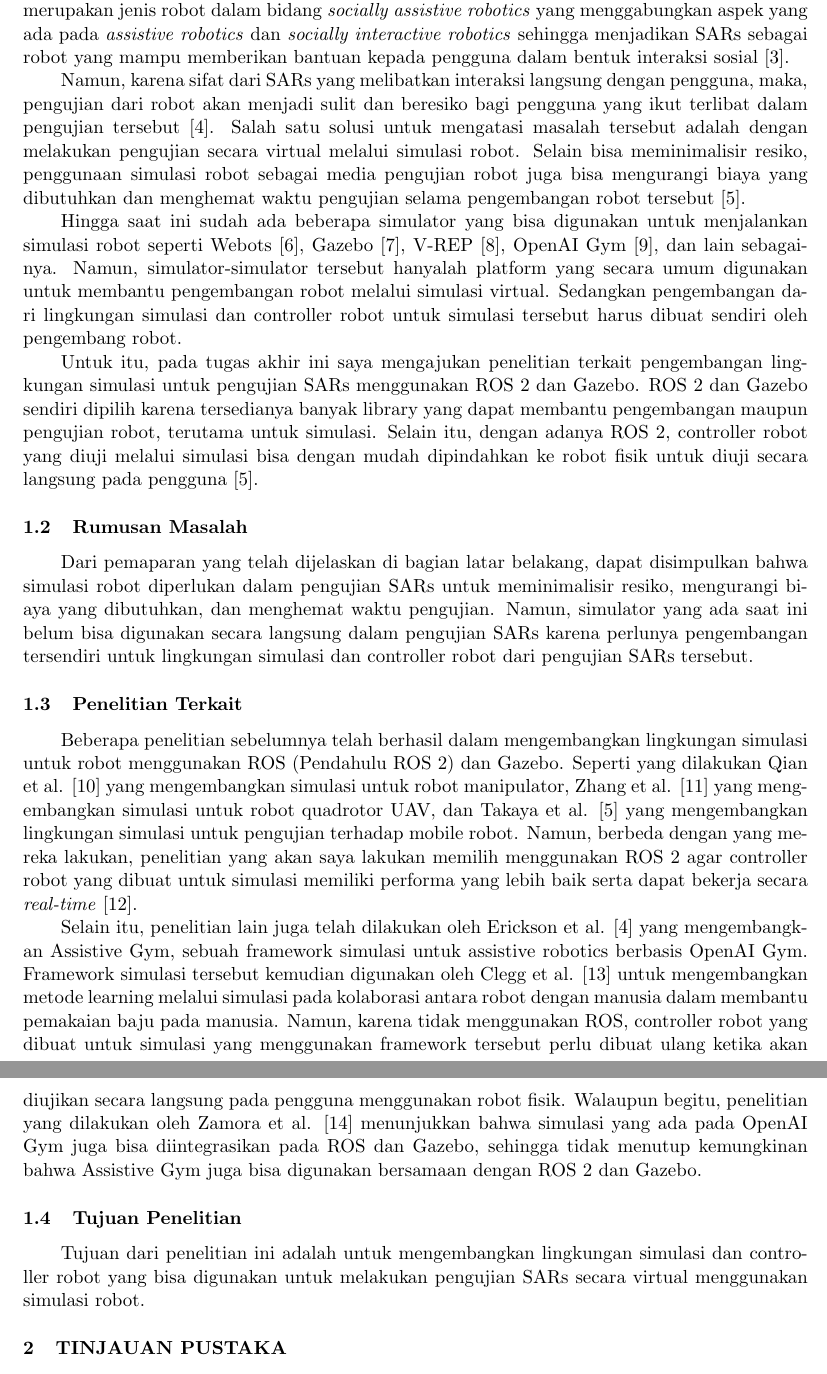
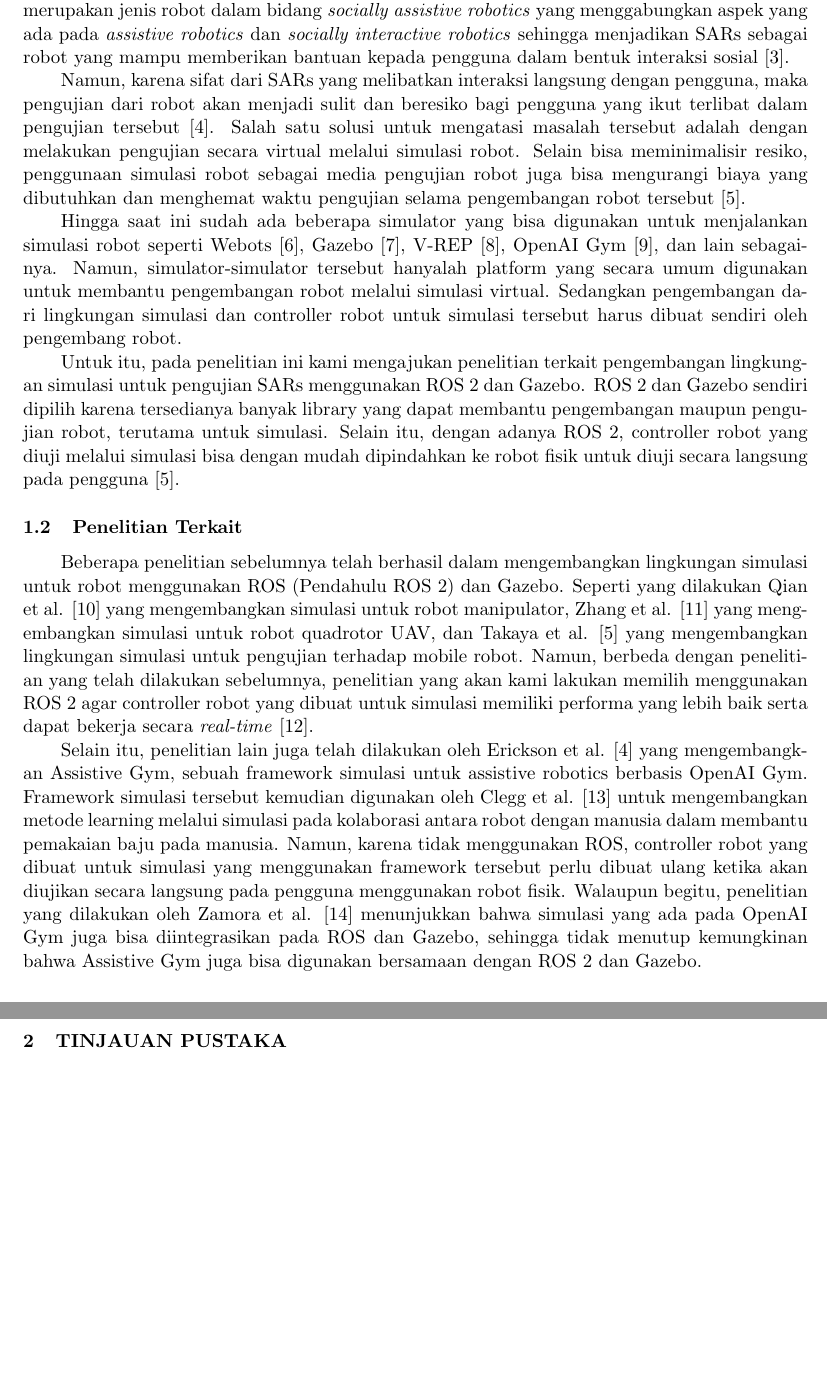
Before and after one commit to threeal/proposal-ta-simulasi-robot, a LaTeX document (main.tex, which reads konten/1-pendahuluan.tex): two parts of pages 2 and 3 of 8, joined at a grey line, cut so that both start at the same text, the shorter picture padded with empty space. Compiled offline with pdfLaTeX.

Commit message:
modify pendahuluan and some other things

```diff
--- a/konten/1-pendahuluan.tex
+++ b/konten/1-pendahuluan.tex
@@ -6,7 +6,7 @@ Selama beberapa tahun terakhir, robot telah mengalami perkembangan yang signifik
 Salah satu bentuk perkembangan lain dari robot tersebut adalah \emph{socially assistive robots} (SARs).
 SARs merupakan jenis robot dalam bidang \emph{socially assistive robotics} yang menggabungkan aspek yang ada pada \emph{assistive robotics} dan \emph{socially interactive robotics} sehingga menjadikan SARs sebagai robot yang mampu memberikan bantuan kepada pengguna dalam bentuk interaksi sosial \citep{Seifer2005}.
 
-Namun, karena sifat dari SARs yang melibatkan interaksi langsung dengan pengguna, maka, pengujian dari robot akan menjadi sulit dan beresiko bagi pengguna yang ikut terlibat dalam pengujian tersebut \citep{Erickson2020}.
+Namun, karena sifat dari SARs yang melibatkan interaksi langsung dengan pengguna, maka pengujian dari robot akan menjadi sulit dan beresiko bagi pengguna yang ikut terlibat dalam pengujian tersebut \citep{Erickson2020}.
 Salah satu solusi untuk mengatasi masalah tersebut adalah dengan melakukan pengujian secara virtual melalui simulasi robot.
 Selain bisa meminimalisir resiko, penggunaan simulasi robot sebagai media pengujian robot juga bisa mengurangi biaya yang dibutuhkan dan menghemat waktu pengujian selama pengembangan robot tersebut \citep{Takaya2016}.
 
@@ -14,26 +14,17 @@ Hingga saat ini sudah ada beberapa simulator yang bisa digunakan untuk menjalank
 Namun, simulator-simulator tersebut hanyalah platform yang secara umum digunakan untuk membantu pengembangan robot melalui simulasi virtual.
 Sedangkan pengembangan dari lingkungan simulasi dan controller robot untuk simulasi tersebut harus dibuat sendiri oleh pengembang robot.
 
-Untuk itu, pada tugas akhir ini saya mengajukan penelitian terkait pengembangan lingkungan simulasi untuk pengujian SARs menggunakan ROS 2 dan Gazebo.
+Untuk itu, pada penelitian ini kami mengajukan penelitian terkait pengembangan lingkungan simulasi untuk pengujian SARs menggunakan ROS 2 dan Gazebo.
 ROS 2 dan Gazebo sendiri dipilih karena tersedianya banyak library yang dapat membantu pengembangan maupun pengujian robot, terutama untuk simulasi.
 Selain itu, dengan adanya ROS 2, controller robot yang diuji melalui simulasi bisa dengan mudah dipindahkan ke robot fisik untuk diuji secara langsung pada pengguna \citep{Takaya2016}.
-
-\subsection{Rumusan Masalah}
-
-Dari pemaparan yang telah dijelaskan di bagian latar belakang, dapat disimpulkan bahwa simulasi robot diperlukan dalam pengujian SARs untuk meminimalisir resiko, mengurangi biaya yang dibutuhkan, dan menghemat waktu pengujian.
-Namun, simulator yang ada saat ini belum bisa digunakan secara langsung dalam pengujian SARs karena perlunya pengembangan tersendiri untuk lingkungan simulasi dan controller robot dari pengujian SARs tersebut.
 
 \subsection{Penelitian Terkait}
 
 Beberapa penelitian sebelumnya telah berhasil dalam mengembangkan lingkungan simulasi untuk robot menggunakan ROS (Pendahulu ROS 2) dan Gazebo.
 Seperti yang dilakukan Qian et al. \citep{Qian2014} yang mengembangkan simulasi untuk robot manipulator, Zhang et al. \citep{Zhang2015} yang mengembangkan simulasi untuk robot quadrotor UAV, dan Takaya et al. \citep{Takaya2016} yang mengembangkan lingkungan simulasi untuk pengujian terhadap mobile robot.
-Namun, berbeda dengan yang mereka lakukan, penelitian yang akan saya lakukan memilih menggunakan ROS 2 agar controller robot yang dibuat untuk simulasi memiliki performa yang lebih baik serta dapat bekerja secara \emph{real-time} \citep{Maruyama2016}.
+Namun, berbeda dengan penelitian yang telah dilakukan sebelumnya, penelitian yang akan kami lakukan memilih menggunakan ROS 2 agar controller robot yang dibuat untuk simulasi memiliki performa yang lebih baik serta dapat bekerja secara \emph{real-time} \citep{Maruyama2016}.
 
 Selain itu, penelitian lain juga telah dilakukan oleh Erickson et al. \citep{Erickson2020} yang mengembangkan Assistive Gym, sebuah framework simulasi untuk assistive robotics berbasis OpenAI Gym.
 Framework simulasi tersebut kemudian digunakan oleh Clegg et al. \citep{Clegg2020} untuk mengembangkan metode learning melalui simulasi pada kolaborasi antara robot dengan manusia dalam membantu pemakaian baju pada manusia.
 Namun, karena tidak menggunakan ROS, controller robot yang dibuat untuk simulasi yang menggunakan framework tersebut perlu dibuat ulang ketika akan diujikan secara langsung pada pengguna menggunakan robot fisik.
 Walaupun begitu, penelitian yang dilakukan oleh Zamora et al. \citep{Zamora2016} menunjukkan bahwa simulasi yang ada pada OpenAI Gym juga bisa diintegrasikan pada ROS dan Gazebo, sehingga tidak menutup kemungkinan bahwa Assistive Gym juga bisa digunakan bersamaan dengan ROS 2 dan Gazebo.
-
-\subsection{Tujuan Penelitian}
-
-Tujuan dari penelitian ini adalah untuk mengembangkan lingkungan simulasi dan controller robot yang bisa digunakan untuk melakukan pengujian SARs secara virtual menggunakan simulasi robot.
```
Also changed, not shown: pengesahan/pengesahan.tex (+4 -4 lines).
